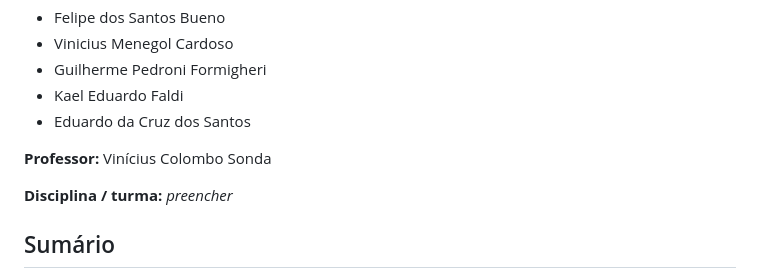
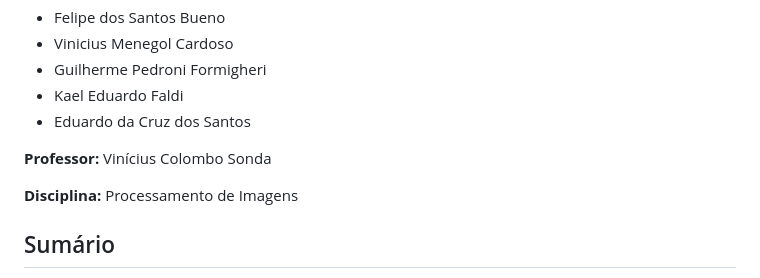
Before and after one commit to Formigheri/Inspecao-Abracadeiras, a Markdown page: DOCUMENTACAO.md, the part around the change. GitHub-like rendering.

Commit message:
Adicionando disciplina na doc

```diff
--- a/DOCUMENTACAO.md
+++ b/DOCUMENTACAO.md
@@ -10,7 +10,7 @@
 
 **Professor:** Vinícius Colombo Sonda
 
-**Disciplina / turma:** _preencher_
+**Disciplina:** Processamento de Imagens
 
 ## Sumário
 
```
